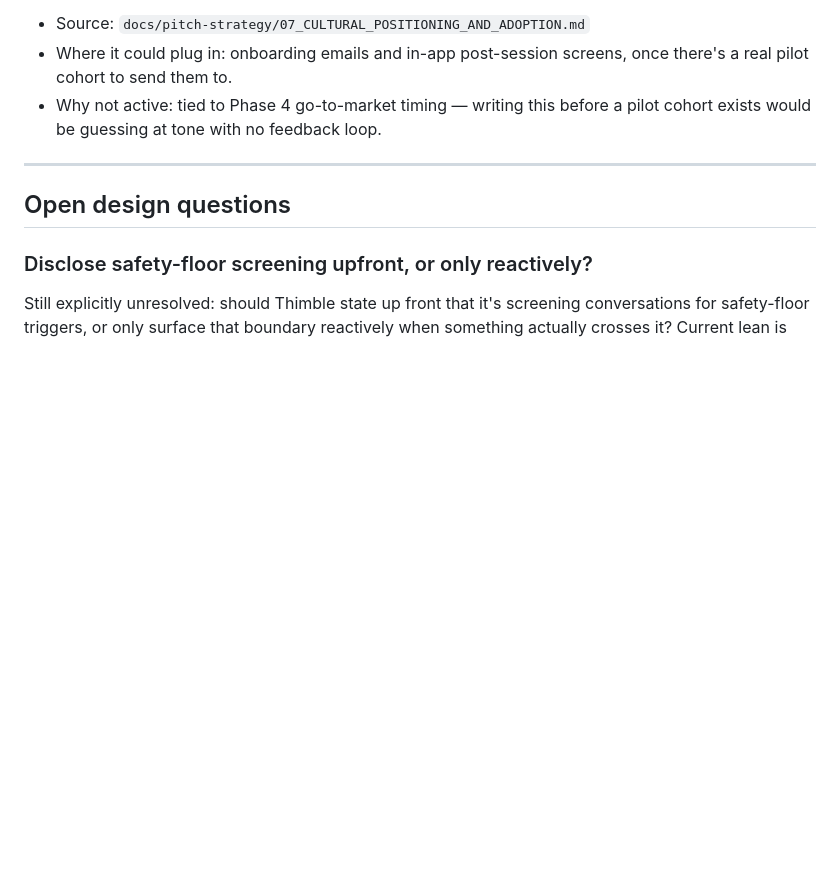
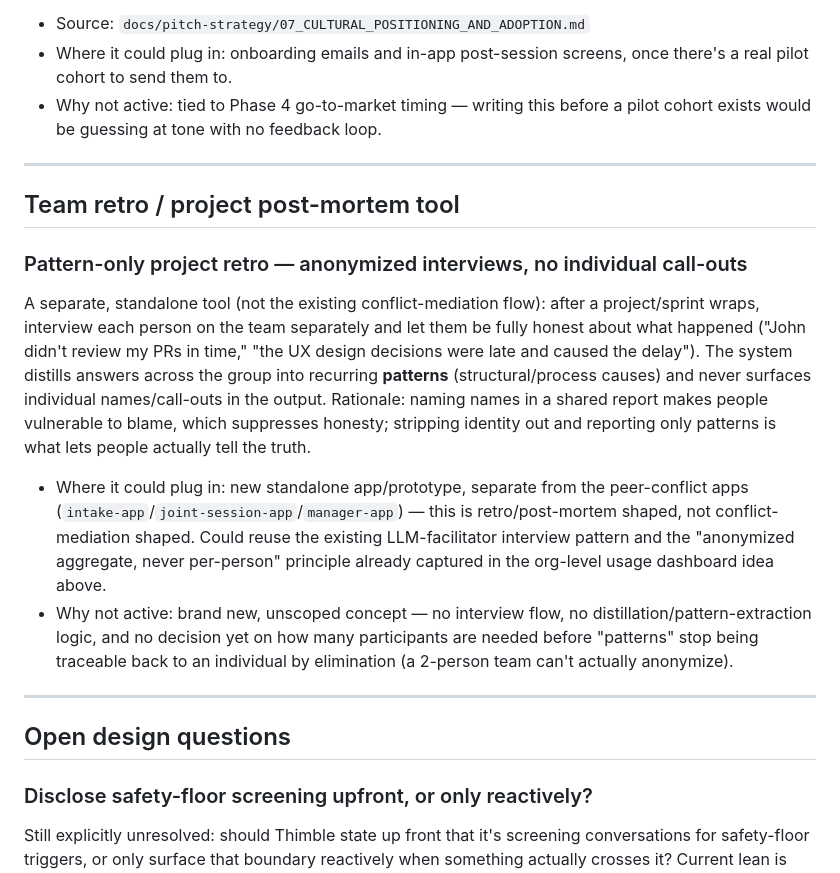
Before and after one commit to generallymatthew/mend, a Markdown page: IDEAS.md, the part around the change. GitHub-like rendering; blank space fills up the shorter version.

Commit message:
Capture pattern-only team retro tool idea in IDEAS.md
Anonymized post-project interviews distilled into patterns, never
individual call-outs, so people can be honest without fear of blame.

Co-Authored-By: Claude Sonnet 5 <noreply@anthropic.com>

```diff
--- a/IDEAS.md
+++ b/IDEAS.md
@@ -378,6 +378,32 @@ copy exists in the shipped apps yet.
 
 ---
 
+## Team retro / project post-mortem tool
+
+### Pattern-only project retro — anonymized interviews, no individual call-outs
+A separate, standalone tool (not the existing conflict-mediation flow):
+after a project/sprint wraps, interview each person on the team separately
+and let them be fully honest about what happened ("John didn't review my
+PRs in time," "the UX design decisions were late and caused the delay").
+The system distills answers across the group into recurring **patterns**
+(structural/process causes) and never surfaces individual
+names/call-outs in the output. Rationale: naming names in a shared report
+makes people vulnerable to blame, which suppresses honesty; stripping
+identity out and reporting only patterns is what lets people actually
+tell the truth.
+- Where it could plug in: new standalone app/prototype, separate from the
+  peer-conflict apps (`intake-app`/`joint-session-app`/`manager-app`) —
+  this is retro/post-mortem shaped, not conflict-mediation shaped. Could
+  reuse the existing LLM-facilitator interview pattern and the
+  "anonymized aggregate, never per-person" principle already captured in
+  the org-level usage dashboard idea above.
+- Why not active: brand new, unscoped concept — no interview flow, no
+  distillation/pattern-extraction logic, and no decision yet on how many
+  participants are needed before "patterns" stop being traceable back to
+  an individual by elimination (a 2-person team can't actually anonymize).
+
+---
+
 ## Open design questions
 
 ### Disclose safety-floor screening upfront, or only reactively?
```
